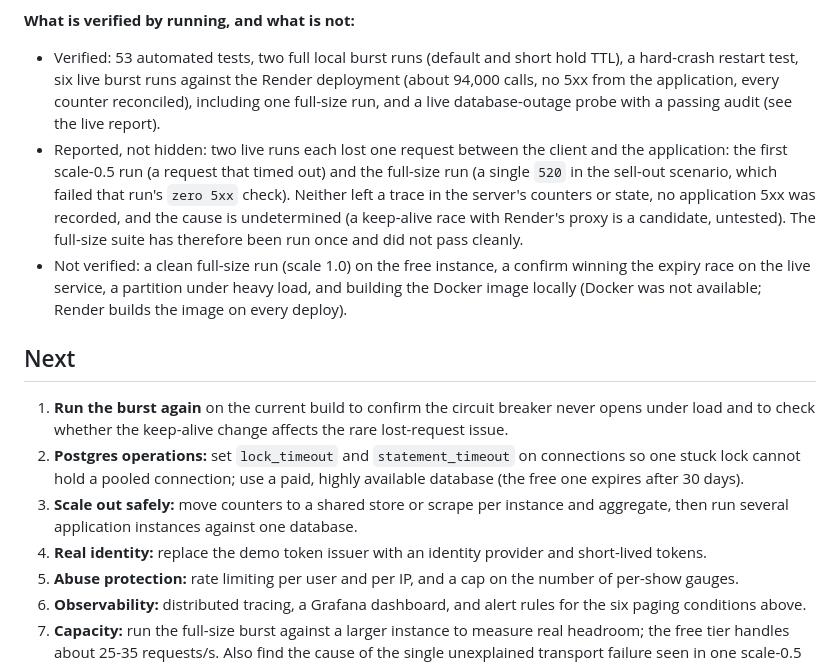
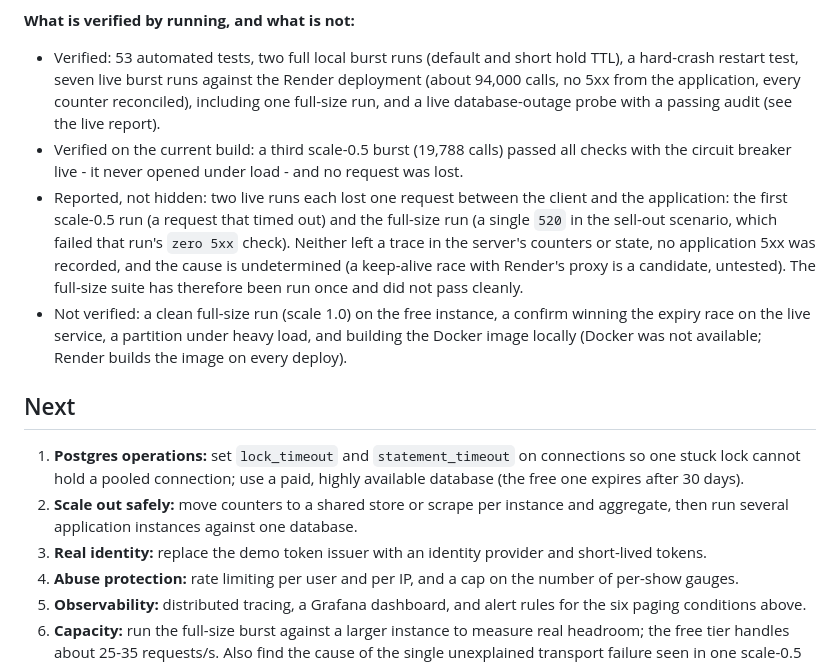
Before and after one commit to Jigar-Joisar/seat-reservation, a Markdown page: WRITEUP.md, the part around the change. GitHub-like rendering.

```diff
--- a/WRITEUP.md
+++ b/WRITEUP.md
@@ -109,16 +109,16 @@ I used an AI coding agent (Devin) heavily, working interactively in my terminal.
 * An idempotency gap (the same key reused on a different show returned the first show's reservation) survived the first design and was found while the burst suite was being hardened; it is now fixed with a regression test.
 
 **What is verified by running, and what is not:**
-* Verified: 53 automated tests, two full local burst runs (default and short hold TTL), a hard-crash restart test, six live burst runs against the Render deployment (about 94,000 calls, no 5xx from the application, every counter reconciled), including one full-size run, and a live database-outage probe with a passing audit (see the live report).
+* Verified: 53 automated tests, two full local burst runs (default and short hold TTL), a hard-crash restart test, seven live burst runs against the Render deployment (about 94,000 calls, no 5xx from the application, every counter reconciled), including one full-size run, and a live database-outage probe with a passing audit (see the live report).
+* Verified on the current build: a third scale-0.5 burst (19,788 calls) passed all checks with the circuit breaker live - it never opened under load - and no request was lost.
 * Reported, not hidden: two live runs each lost one request between the client and the application: the first scale-0.5 run (a request that timed out) and the full-size run (a single `520` in the sell-out scenario, which failed that run's `zero 5xx` check). Neither left a trace in the server's counters or state, no application 5xx was recorded, and the cause is undetermined (a keep-alive race with Render's proxy is a candidate, untested). The full-size suite has therefore been run once and did not pass cleanly.
 * Not verified: a clean full-size run (scale 1.0) on the free instance, a confirm winning the expiry race on the live service, a partition under heavy load, and building the Docker image locally (Docker was not available; Render builds the image on every deploy).
 
 ## Next
 
-1. **Run the burst again** on the current build to confirm the circuit breaker never opens under load and to check whether the keep-alive change affects the rare lost-request issue.
-2. **Postgres operations:** set `lock_timeout` and `statement_timeout` on connections so one stuck lock cannot hold a pooled connection; use a paid, highly available database (the free one expires after 30 days).
-3. **Scale out safely:** move counters to a shared store or scrape per instance and aggregate, then run several application instances against one database.
-4. **Real identity:** replace the demo token issuer with an identity provider and short-lived tokens.
+1. **Postgres operations:** set `lock_timeout` and `statement_timeout` on connections so one stuck lock cannot hold a pooled connection; use a paid, highly available database (the free one expires after 30 days).
+2. **Scale out safely:** move counters to a shared store or scrape per instance and aggregate, then run several application instances against one database.
+3. **Real identity:** replace the demo token issuer with an identity provider and short-lived tokens.
 5. **Abuse protection:** rate limiting per user and per IP, and a cap on the number of per-show gauges.
 6. **Observability:** distributed tracing, a Grafana dashboard, and alert rules for the six paging conditions above.
 7. **Capacity:** run the full-size burst against a larger instance to measure real headroom; the free tier handles about 25-35 requests/s. Also find the cause of the single unexplained transport failure seen in one scale-0.5 run.
```
Also changed, not shown: docs/LIVE-TEST-REPORT.md (+7 -4 lines).
